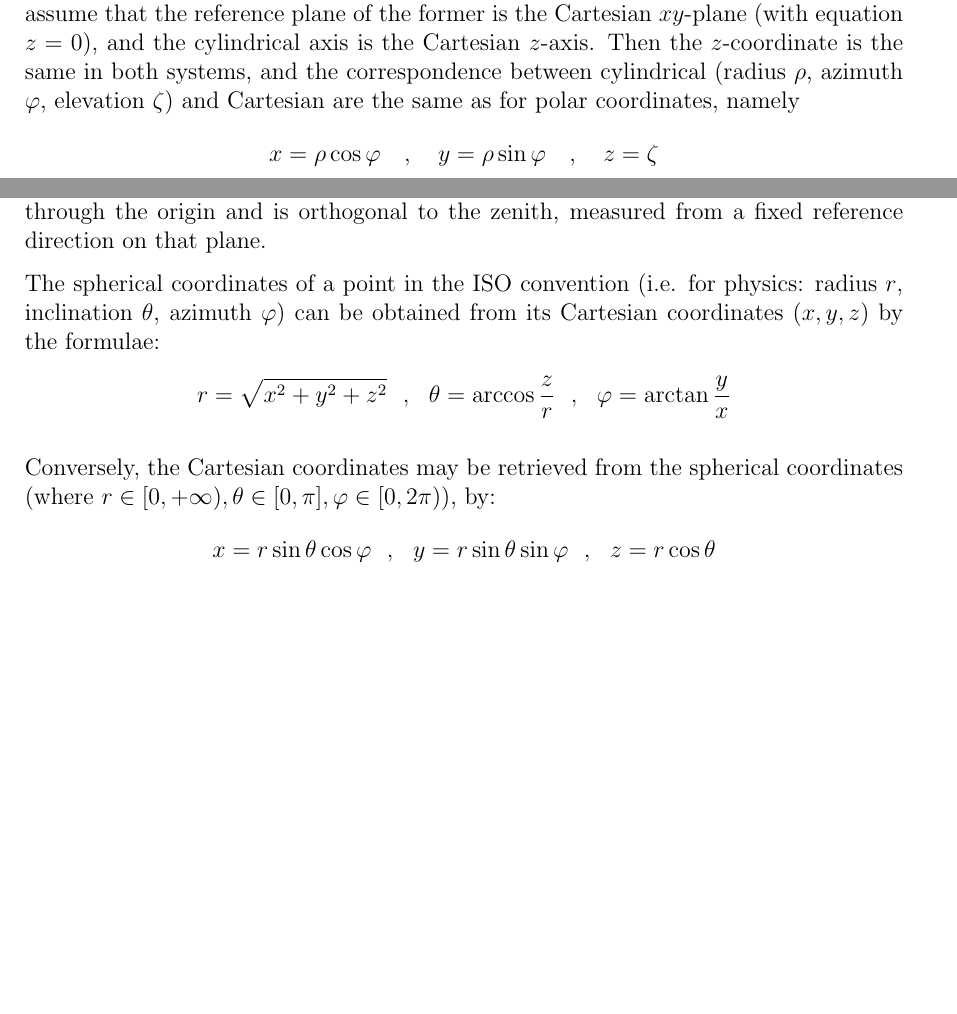
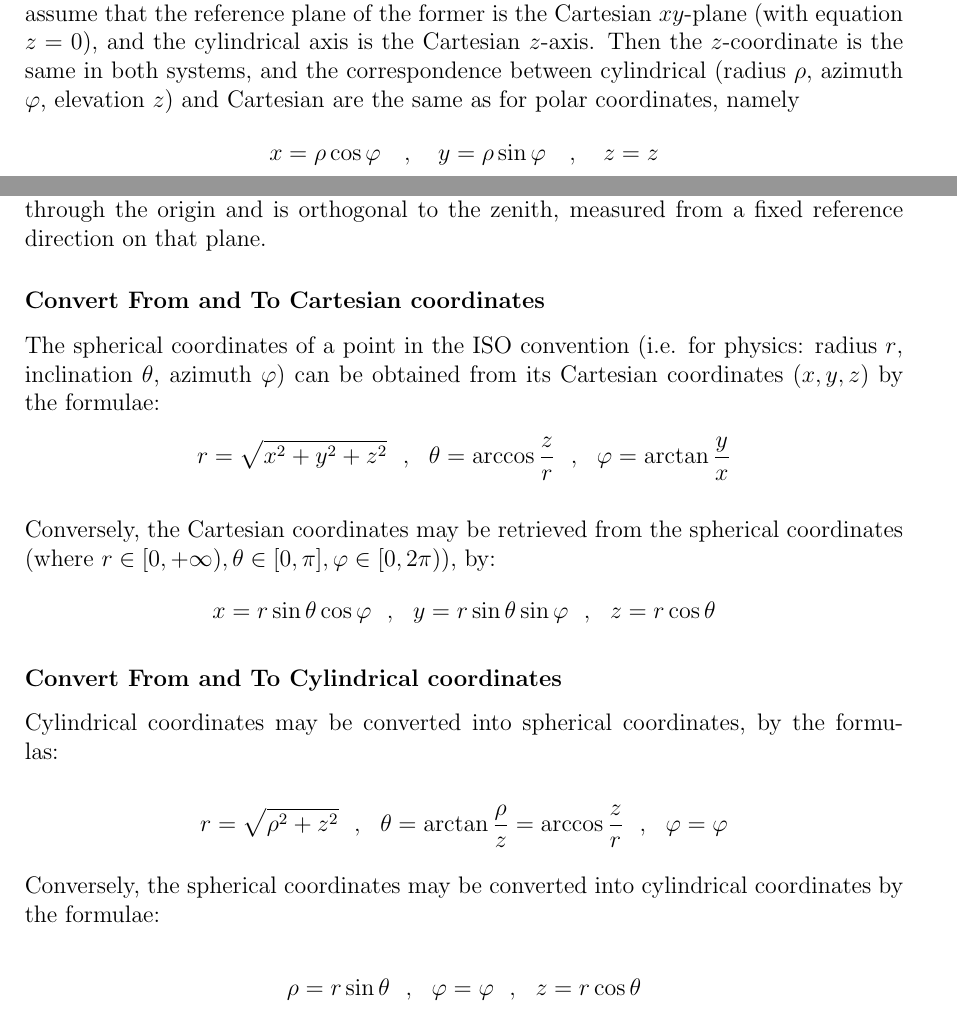
Before and after one commit to ufoscout/Physics_notes, a LaTeX thesis (Mathematics_Formulary/formulario.tex, which reads Mathematics_Formulary/sections/geometry.tex): two parts of pages 14 and 15 of 42, joined at a grey line, cut so that both start at the same text, the shorter picture padded with empty space. Compiled offline with pdfLaTeX.

Commit message:
Add coordinates convertions

```diff
--- a/Mathematics_Formulary/sections/geometry.tex
+++ b/Mathematics_Formulary/sections/geometry.tex
@@ -256,14 +256,16 @@ $
 \subsection{Cylindrical Coordinates}
 A cylindrical coordinate system is a three-dimensional coordinate system that specifies point positions by the distance from a chosen reference axis, the direction from the axis relative to a chosen reference direction, and the distance from a chosen reference plane perpendicular to the axis. The latter distance is given as a positive or negative number depending on which side of the reference plane faces the point.
 
-For the conversion between cylindrical and Cartesian coordinates, it is convenient to assume that the reference plane of the former is the Cartesian $xy$-plane (with equation $z = 0$), and the cylindrical axis is the Cartesian $z$-axis. Then the $z$-coordinate is the same in both systems, and the correspondence between cylindrical (radius $\rho$, azimuth $\varphi$, elevation $\zeta$) and Cartesian are the same as for polar coordinates, namely
+\subsubsection{Convert From and To Cartesian coordinates}
+For the conversion between cylindrical and Cartesian coordinates, it is convenient to assume that the reference plane of the former is the Cartesian $xy$-plane (with equation $z = 0$), and the cylindrical axis is the Cartesian $z$-axis. Then the $z$-coordinate is the same in both systems, and the correspondence between cylindrical (radius $\rho$, azimuth $\varphi$, elevation $z$) and Cartesian are the same as for polar coordinates, namely
 \[
-x=\rho \cos \varphi  ~~~, ~~~ y=\rho \sin \varphi ~~~, ~~~ z=\zeta
+x=\rho \cos \varphi  ~~~, ~~~ y=\rho \sin \varphi ~~~, ~~~ z=z
 \]
 
 \subsection{Spherical Coordinates}
 In mathematics, a spherical coordinate system is a coordinate system for three-dimensional space where the position of a point is specified by three numbers: the radial distance of that point from a fixed origin, its polar angle measured from a fixed zenith direction, and the azimuth angle of its orthogonal projection on a reference plane that passes through the origin and is orthogonal to the zenith, measured from a fixed reference direction on that plane.
 
+\subsubsection{Convert From and To Cartesian coordinates}
 The spherical coordinates of a point in the ISO convention (i.e. for physics: radius $r$, inclination $\theta$, azimuth $\varphi$) can be obtained from its Cartesian coordinates $(x, y, z)$ by the formulae:
 \[
 r=\sqrt{x^2+y^2+z^2} ~~,~~ \theta=\arccos\frac{z}{r} ~~,~~ \varphi = \arctan\frac{y}{x}
@@ -273,3 +275,16 @@ Conversely, the Cartesian coordinates may be retrieved from the spherical coordi
 \[
 x=r\sin\theta\cos\varphi ~~,~~ y=r\sin\theta\sin\varphi ~~,~~ z=r\cos\theta
 \]
+
+\subsubsection{Convert From and To Cylindrical coordinates}
+Cylindrical coordinates may be converted into spherical coordinates, by the formulas:
+
+\[
+r=\sqrt{\rho^2 + z^2} ~~,~~ \theta=\arctan\frac{\rho}{z}=\arccos\frac{z}{r}   ~~,~~ \varphi = \varphi
+\]
+
+Conversely, the spherical coordinates may be converted into cylindrical coordinates by the formulae:
+
+\[
+\rho = r\sin\theta   ~~,~~  \varphi=\varphi  ~~,~~ z = r\cos\theta
+\]
```
